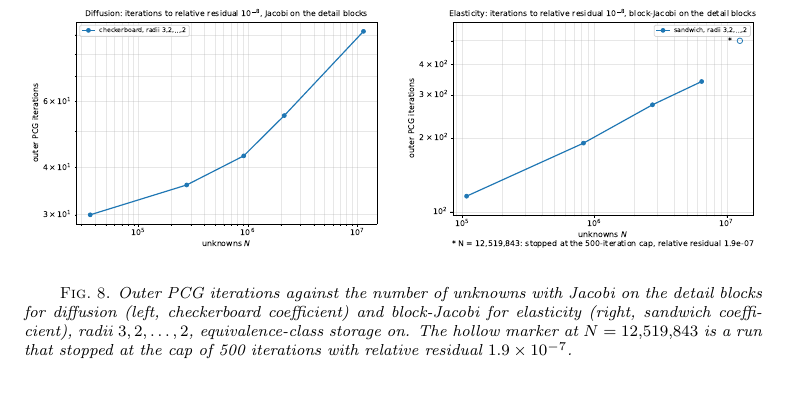
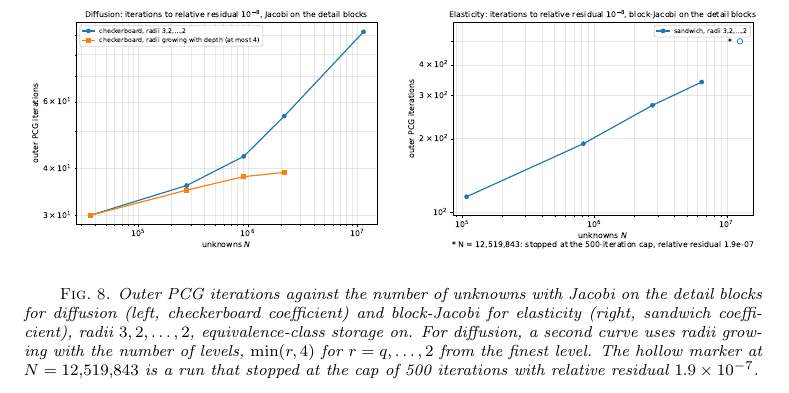
Before and after one commit to jindama/oaw-paper, a LaTeX paper (main_curr_v2.tex): part of page 29 of 31, cut so that both start at the same text. Compiled offline with pdfLaTeX.

Commit message:
6: Jacobi diffusion with radii growing with depth
fig:exp_scaling_jacobi and fig:exp_cost_N_jacobi gain a second diffusion
curve: Jacobi on the detail blocks, typed storage on, radii min(r,4) for
r = q..2, at 35,937 to 2,146,689 unknowns (11,390,625 refused at the
int32 ranged mirror index). Iterations 30, 35, 38, 39 against 30, 36,
43, 55 at radii 3,2,...,2; stored 1.20 GB against 0.22 GB at 2,146,689.

Co-Authored-By: Claude Opus 5.5 <noreply@anthropic.com>
Claude-Session: https://claude.ai/code/session_01NBeNBkehT7gFreq5qr2UNt

```diff
--- a/main_curr_v2.tex
+++ b/main_curr_v2.tex
@@ -1835,7 +1835,9 @@ policy.
 \caption{Outer PCG iterations against the number of unknowns with Jacobi
 on the detail blocks for diffusion (left, checkerboard coefficient) and
 block-Jacobi for elasticity (right, sandwich coefficient), radii
-$3,2,\dots,2$, equivalence-class storage on.  The hollow marker at
+$3,2,\dots,2$, equivalence-class storage on.  For diffusion, a second
+curve uses radii growing with the number of levels, $\min(r,4)$ for
+$r = q,\dots,2$ from the finest level.  The hollow marker at
 $N = 12{,}519{,}843$ is a run that stopped at the cap of 500 iterations
 with relative residual $1.9\times10^{-7}$.}
 \label{fig:exp_scaling_jacobi}
```
Also changed, not shown: figures/s6_iterations_diffusion_jacobi.pdf, figures/s6_resources_diffusion_jacobi.pdf.
